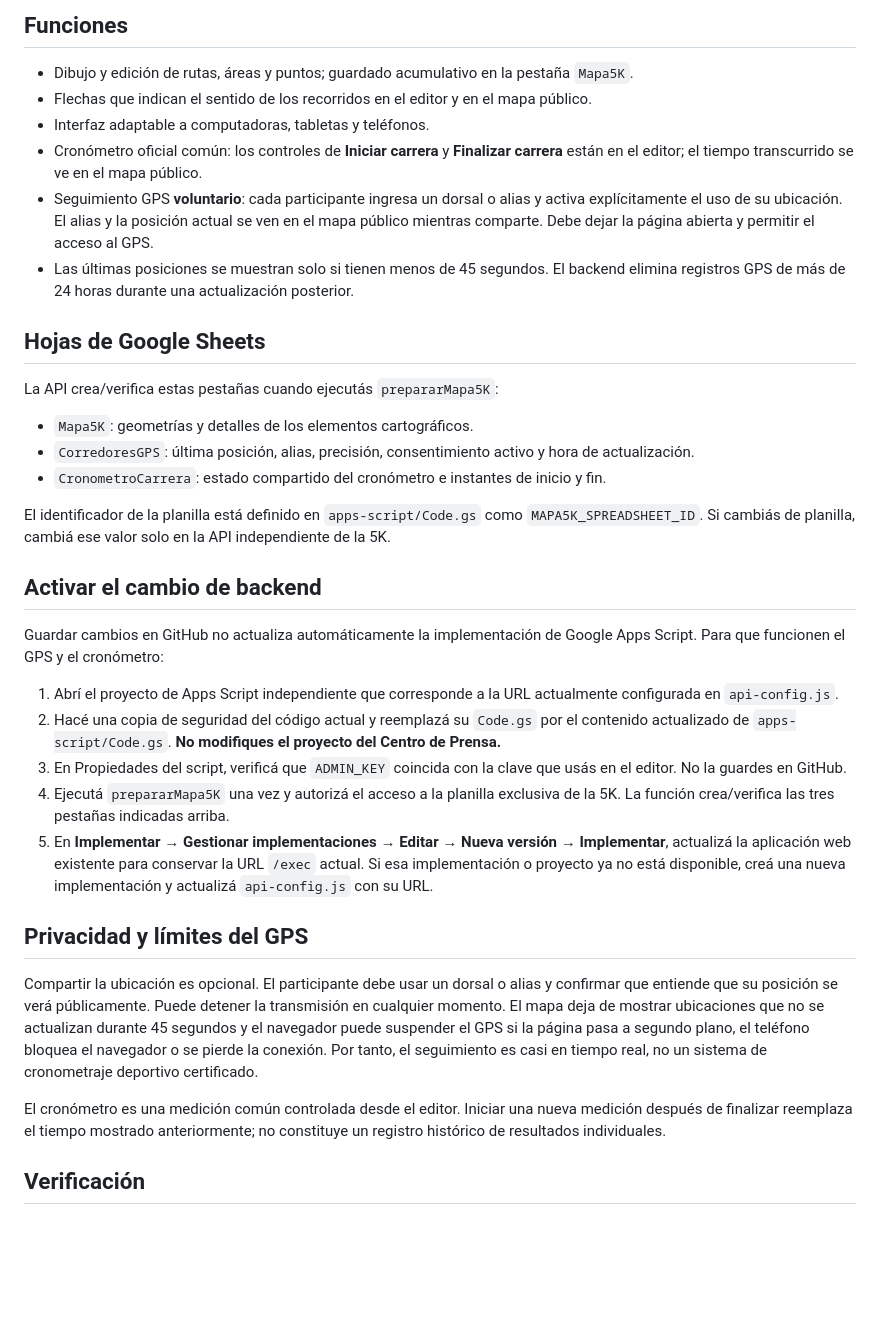
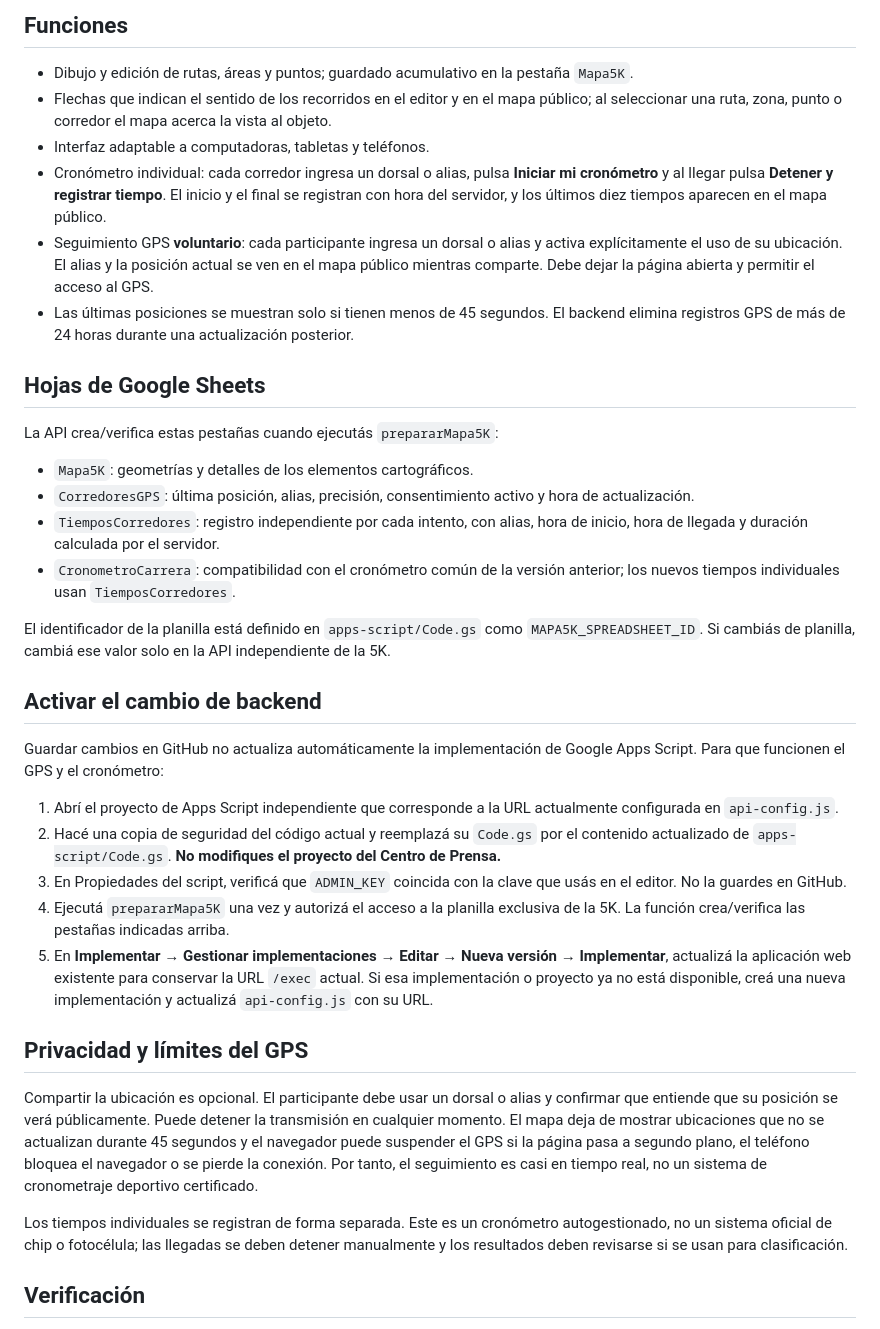
Before and after one commit to MidesFlorida/5k-INJU-MIDES-2026, a Markdown page: README.md, the part around the change. Drawn GitHub-style; blank space fills up the shorter version.

Commit message:
Documentar cronometraje individual y zoom de objetos del mapa

```diff
--- a/README.md
+++ b/README.md
@@ -12,9 +12,9 @@ Este repositorio contiene la vista pública, el editor cartográfico y la API in
 ## Funciones
 
 - Dibujo y edición de rutas, áreas y puntos; guardado acumulativo en la pestaña `Mapa5K`.
-- Flechas que indican el sentido de los recorridos en el editor y en el mapa público.
+- Flechas que indican el sentido de los recorridos en el editor y en el mapa público; al seleccionar una ruta, zona, punto o corredor el mapa acerca la vista al objeto.
 - Interfaz adaptable a computadoras, tabletas y teléfonos.
-- Cronómetro oficial común: los controles de **Iniciar carrera** y **Finalizar carrera** están en el editor; el tiempo transcurrido se ve en el mapa público.
+- Cronómetro individual: cada corredor ingresa un dorsal o alias, pulsa **Iniciar mi cronómetro** y al llegar pulsa **Detener y registrar tiempo**. El inicio y el final se registran con hora del servidor, y los últimos diez tiempos aparecen en el mapa público.
 - Seguimiento GPS **voluntario**: cada participante ingresa un dorsal o alias y activa explícitamente el uso de su ubicación. El alias y la posición actual se ven en el mapa público mientras comparte. Debe dejar la página abierta y permitir el acceso al GPS.
 - Las últimas posiciones se muestran solo si tienen menos de 45 segundos. El backend elimina registros GPS de más de 24 horas durante una actualización posterior.
 
@@ -24,7 +24,8 @@ La API crea/verifica estas pestañas cuando ejecutás `prepararMapa5K`:
 
 - `Mapa5K`: geometrías y detalles de los elementos cartográficos.
 - `CorredoresGPS`: última posición, alias, precisión, consentimiento activo y hora de actualización.
-- `CronometroCarrera`: estado compartido del cronómetro e instantes de inicio y fin.
+- `TiemposCorredores`: registro independiente por cada intento, con alias, hora de inicio, hora de llegada y duración calculada por el servidor.
+- `CronometroCarrera`: compatibilidad con el cronómetro común de la versión anterior; los nuevos tiempos individuales usan `TiemposCorredores`.
 
 El identificador de la planilla está definido en `apps-script/Code.gs` como `MAPA5K_SPREADSHEET_ID`. Si cambiás de planilla, cambiá ese valor solo en la API independiente de la 5K.
 
@@ -35,14 +36,14 @@ Guardar cambios en GitHub no actualiza automáticamente la implementación de Go
 1. Abrí el proyecto de Apps Script independiente que corresponde a la URL actualmente configurada en `api-config.js`.
 2. Hacé una copia de seguridad del código actual y reemplazá su `Code.gs` por el contenido actualizado de `apps-script/Code.gs`. **No modifiques el proyecto del Centro de Prensa.**
 3. En Propiedades del script, verificá que `ADMIN_KEY` coincida con la clave que usás en el editor. No la guardes en GitHub.
-4. Ejecutá `prepararMapa5K` una vez y autorizá el acceso a la planilla exclusiva de la 5K. La función crea/verifica las tres pestañas indicadas arriba.
+4. Ejecutá `prepararMapa5K` una vez y autorizá el acceso a la planilla exclusiva de la 5K. La función crea/verifica las pestañas indicadas arriba.
 5. En **Implementar → Gestionar implementaciones → Editar → Nueva versión → Implementar**, actualizá la aplicación web existente para conservar la URL `/exec` actual. Si esa implementación o proyecto ya no está disponible, creá una nueva implementación y actualizá `api-config.js` con su URL.
 
 ## Privacidad y límites del GPS
 
 Compartir la ubicación es opcional. El participante debe usar un dorsal o alias y confirmar que entiende que su posición se verá públicamente. Puede detener la transmisión en cualquier momento. El mapa deja de mostrar ubicaciones que no se actualizan durante 45 segundos y el navegador puede suspender el GPS si la página pasa a segundo plano, el teléfono bloquea el navegador o se pierde la conexión. Por tanto, el seguimiento es casi en tiempo real, no un sistema de cronometraje deportivo certificado.
 
-El cronómetro es una medición común controlada desde el editor. Iniciar una nueva medición después de finalizar reemplaza el tiempo mostrado anteriormente; no constituye un registro histórico de resultados individuales.
+Los tiempos individuales se registran de forma separada. Este es un cronómetro autogestionado, no un sistema oficial de chip o fotocélula; las llegadas se deben detener manualmente y los resultados deben revisarse si se usan para clasificación.
 
 ## Verificación
 
```
